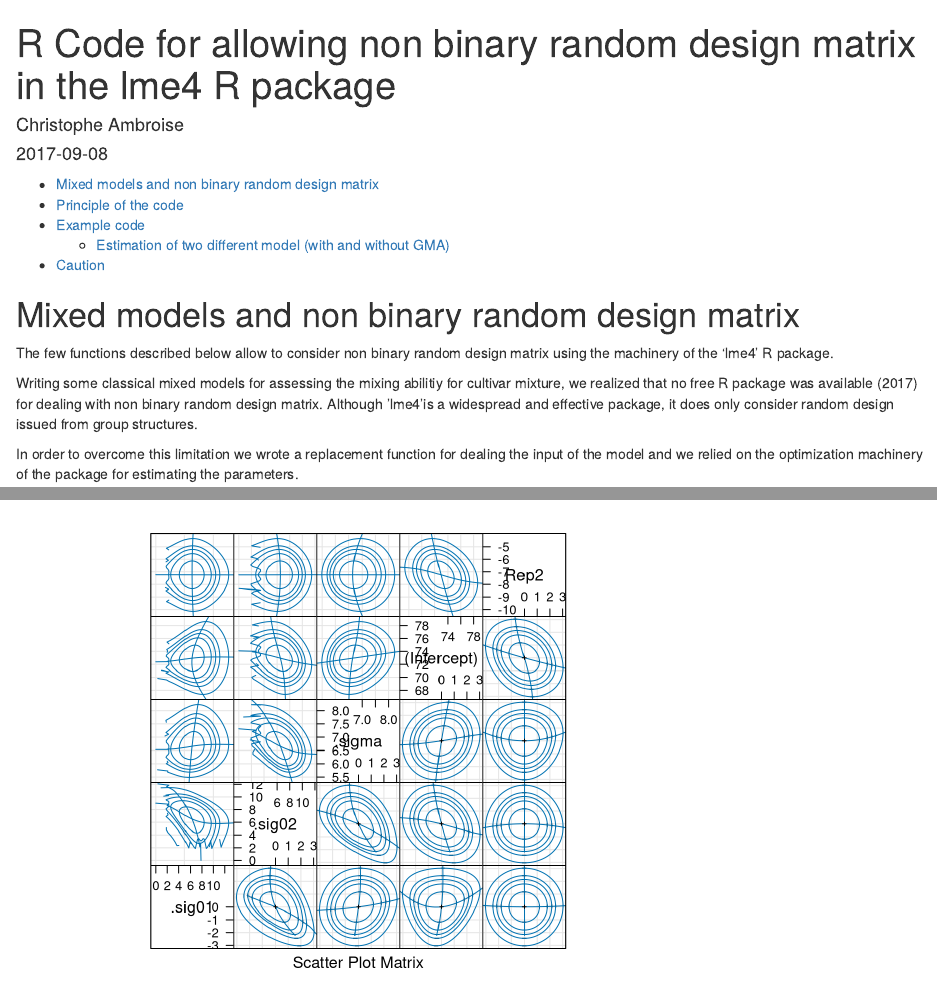
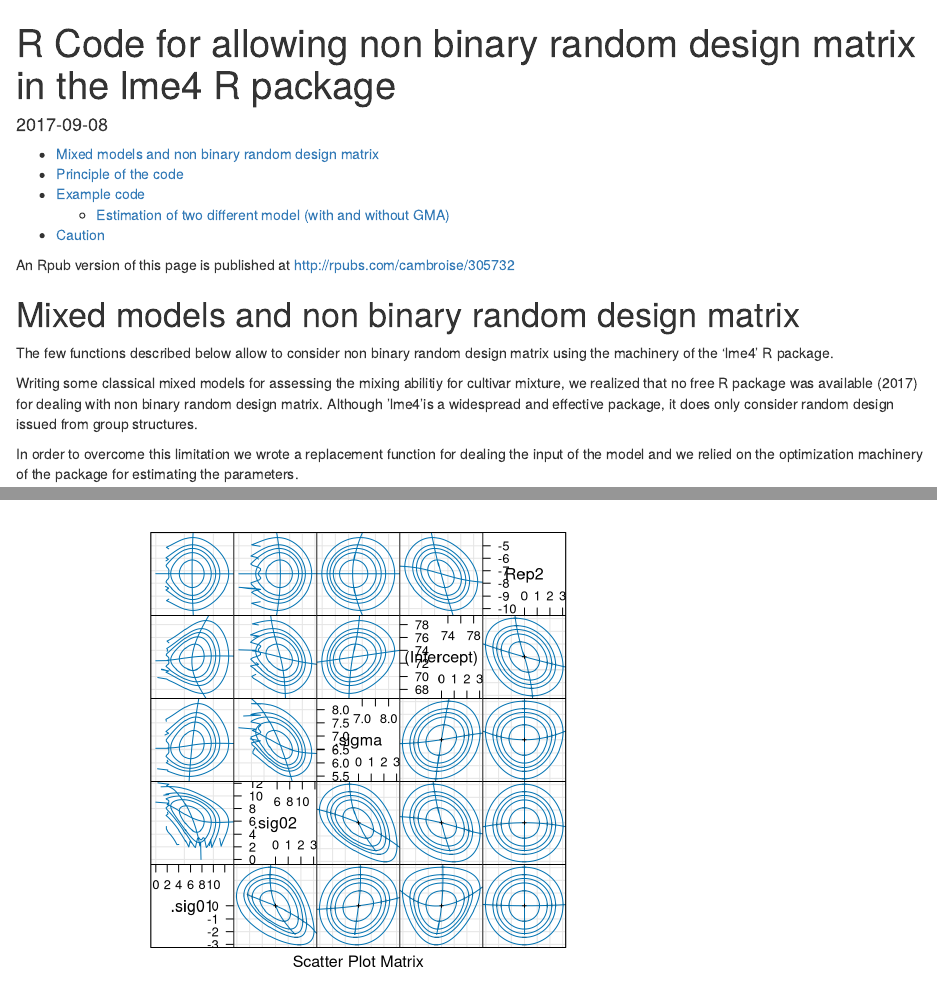
Before and after one commit to cambroise/lme4-adapt-for-variety-mixture, an R Markdown document (README.Rmd): the page in a window 1100 px wide, from its top, and a second part further down, joined at a grey line. Rendered offline with R 4.5, knitr and Pandoc, with nearby package versions; code that draws random numbers runs with fixed seeds of ours.

Commit message:
Link to Rpub

```diff
--- a/README.Rmd
+++ b/README.Rmd
@@ -1,12 +1,14 @@
 ---
 title: R Code for allowing non binary random design matrix in the lme4 R package
-author:  Christophe Ambroise
+author:
 date: "`r Sys.Date()`"
 output:
   html_document:
     toc: yes
 ---
 
+
+An Rpub version of this page is published at http://rpubs.com/cambroise/305732
 
 # Mixed models and non  binary random design matrix
 
```
